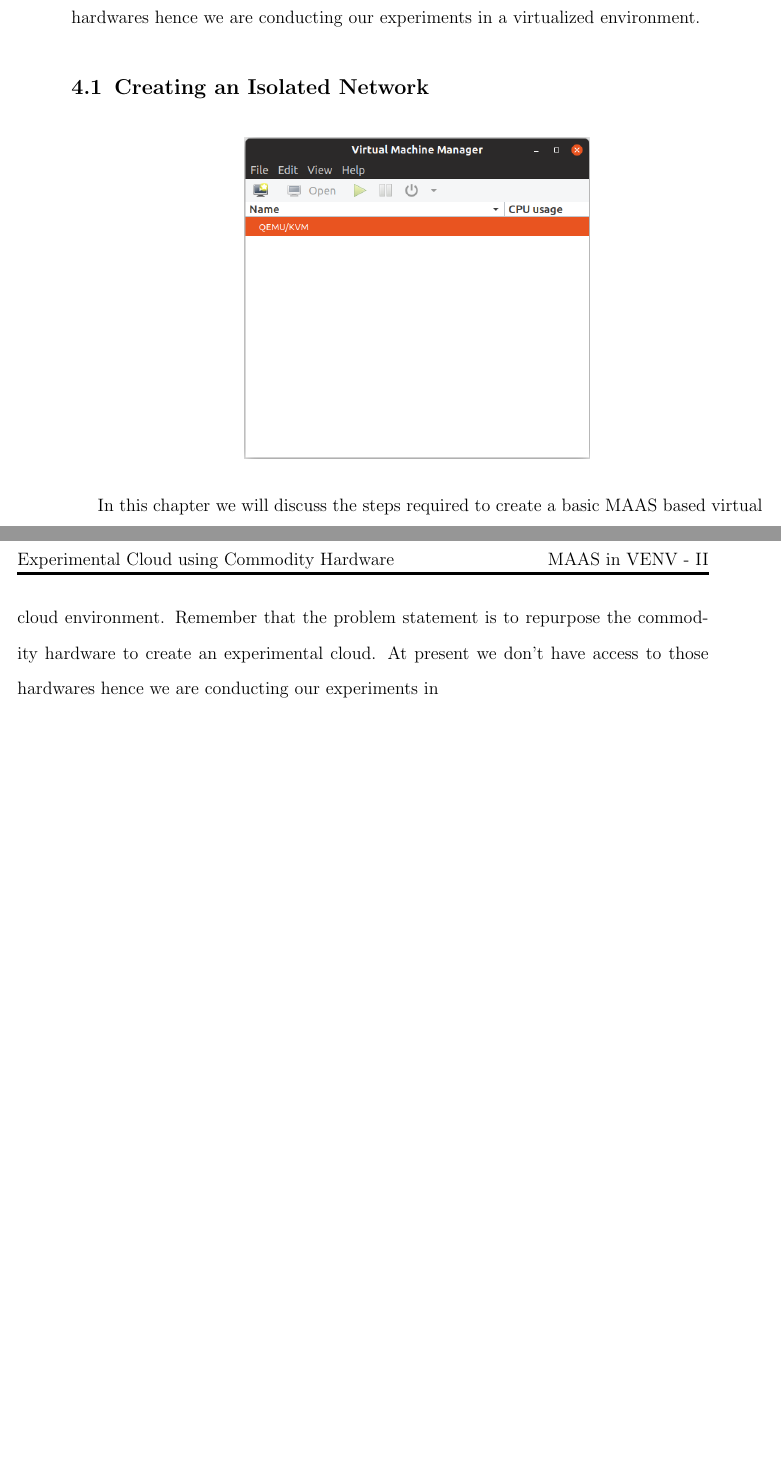
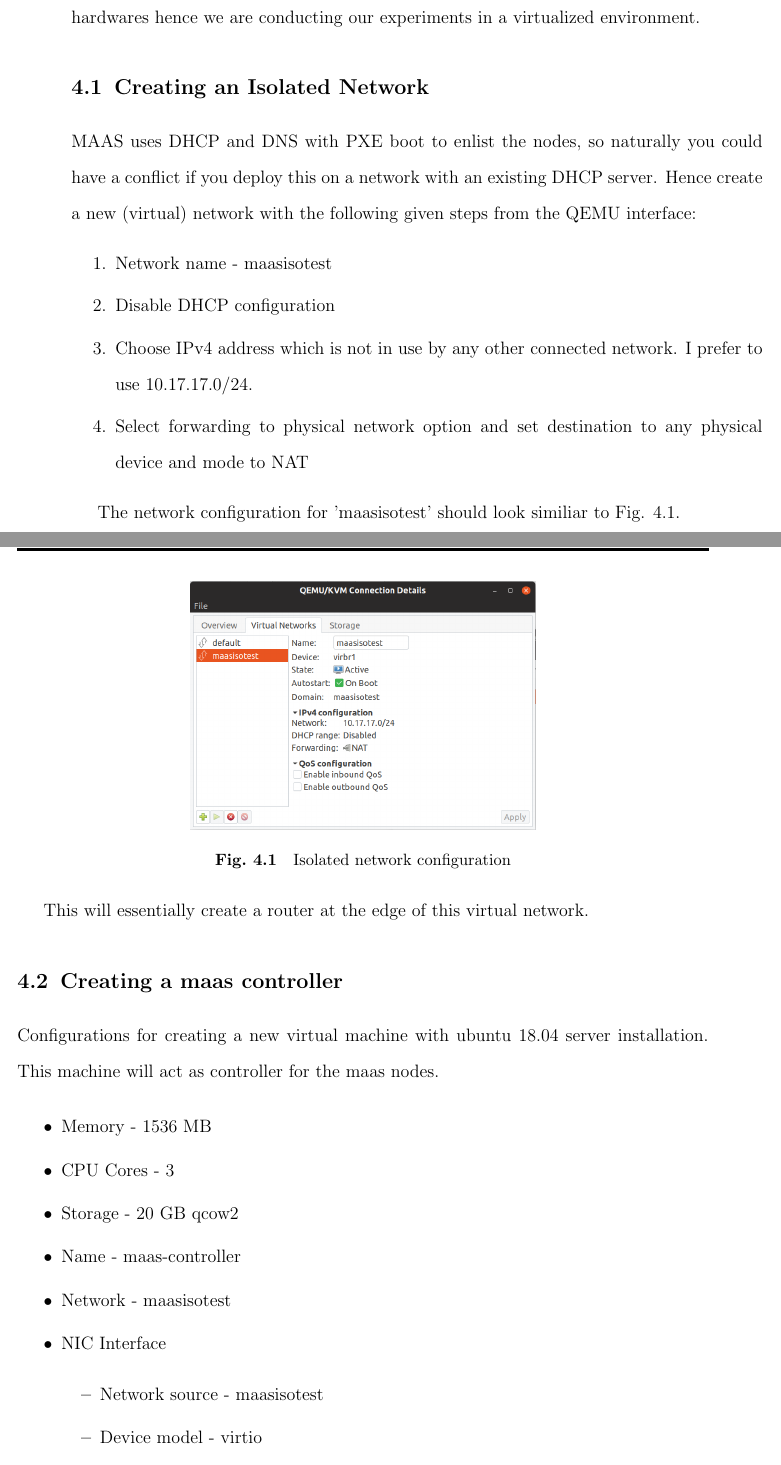
Before and after one commit to KishoreKaushal/btp-report-phase1, a LaTeX thesis (btp_report.tex, which reads chapter4.tex): two parts of pages 13 and 14 of 17 before the commit and two parts of pages 13 and 14 of 19 after it, joined at a grey line, cut so that both start at the same text. Compiled offline with pdfLaTeX.

Commit message:
maasisotest, maas-controller

```diff
--- a/chapter4.tex
+++ b/chapter4.tex
@@ -6,10 +6,39 @@ In this chapter we will discuss the steps required to create a basic MAAS based
 
 \section{Creating an Isolated Network}
 
-\begin{figure}[!h]
+MAAS uses DHCP and DNS with PXE boot to enlist the nodes, so naturally you could have a conflict if you deploy this on a network with an existing DHCP server. Hence create a new (virtual) network with the following given steps from the QEMU interface:
+
+\begin{enumerate}
+    \setlength\itemsep{0em}
+    \item Network name - maasisotest
+    \item Disable DHCP configuration
+    \item Choose IPv4 address which is not in use by any other connected network. I prefer to use 10.17.17.0/24.
+    \item Select forwarding to physical network option and set destination to any physical device and mode to NAT
+\end{enumerate}
+
+The network configuration for 'maasisotest' should look similiar to Fig. 4.1.
+
+\begin{figure}[!ht]
     \centering
-    \includegraphics[width=0.5\textwidth]{images/qemu.png}
+    \includegraphics[width=0.5\textwidth]{images/4-1.png}
+    \caption{Isolated network configuration}
 \end{figure}
 
+This will essentially create a router at the edge of this virtual network.
 
-In this chapter we will discuss the steps required to create a basic MAAS based virtual cloud environment. Remember that the problem statement is to repurpose the commodity hardware to create an experimental cloud. At present we don't have access to those hardwares hence we are conducting our experiments in
+\section{Creating a maas controller}
+
+Configurations for creating a new virtual machine with ubuntu 18.04 server installation. This machine will act as controller for the maas nodes.
+
+\begin{itemize}
+    \setlength\itemsep{0em}
+    \item Memory - 1536 MB
+    \item CPU Cores - 3
+    \item Storage - 20 GB qcow2
+    \item Name - maas-controller
+    \item Network - maasisotest
+    \item NIC Interface
+    \begin{itemize}
+        \item Network source - maasisotest
+        \item Device model - virtio
+    \end{itemize}
```
Also changed, not shown: btp_report.pdf, images/4-1.png (added), images/4-2.png (added), images/4-3.png (added), images/qemu.png (deleted), chapter4.tex (25 more changed lines).
